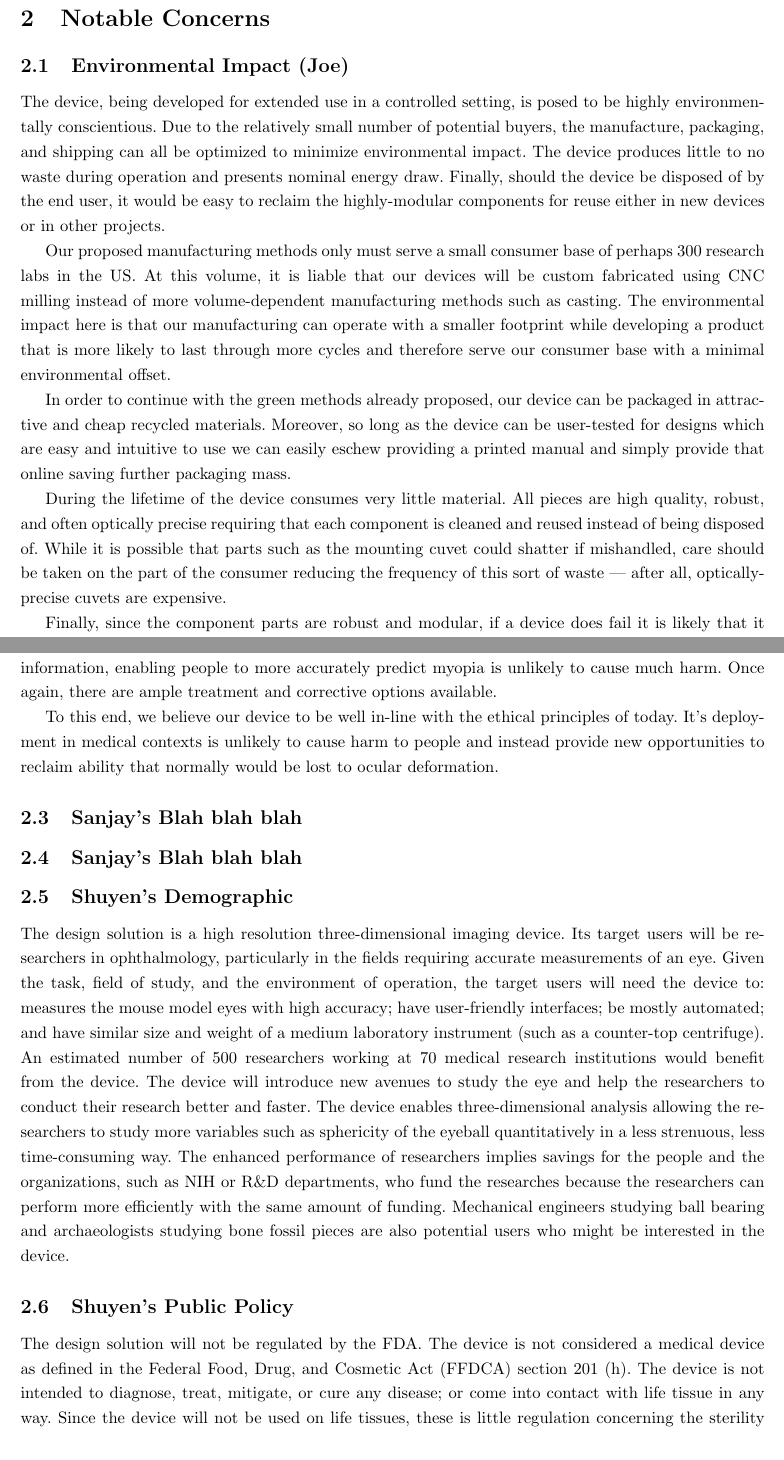
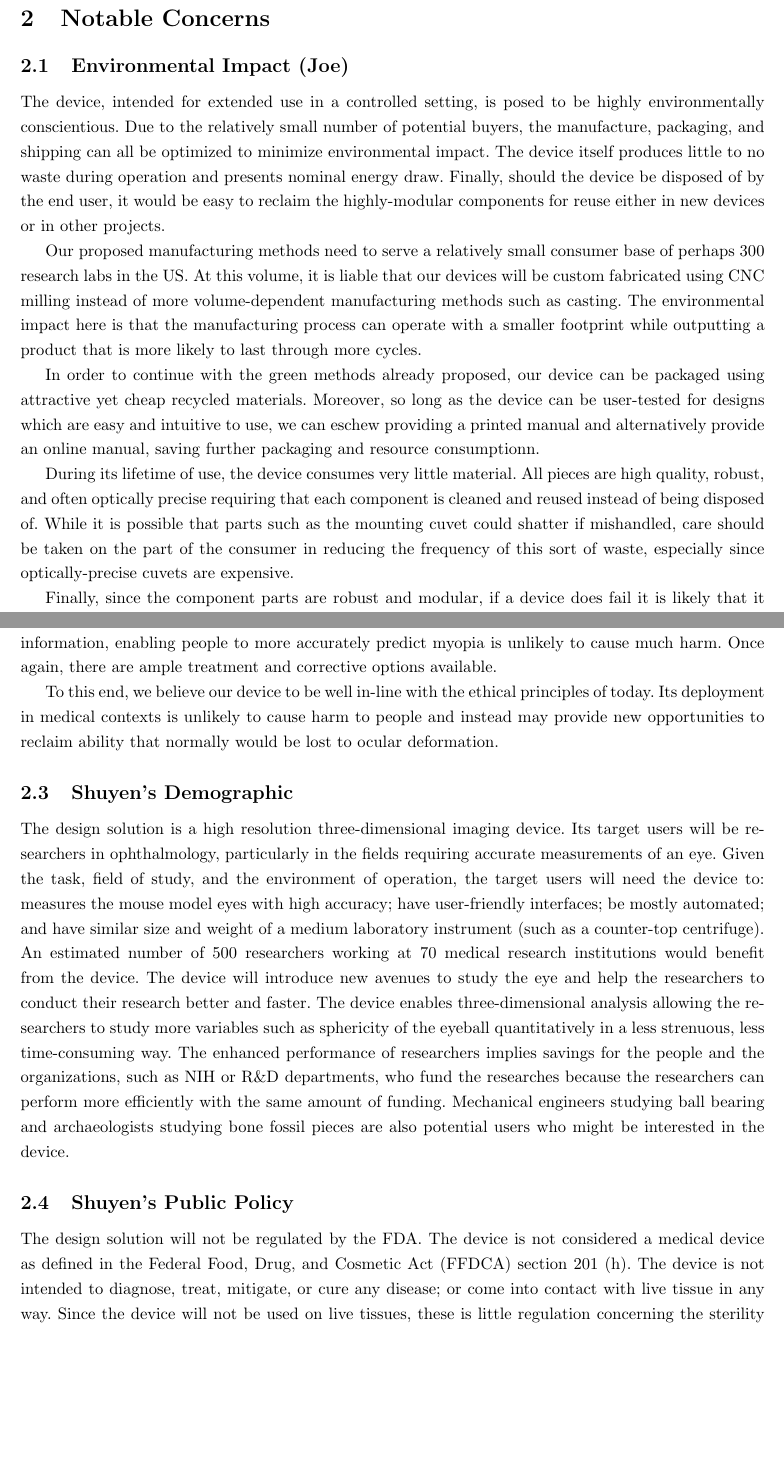
Before and after one commit to tel/4601, a LaTeX document (sia/sia.tex): two parts of pages 5 and 6 of 11, joined at a grey line, cut so that both start at the same text, the shorter picture padded with empty space. Compiled offline with pdfLaTeX.

Commit message:
fixed a lot of typos all over the place

```diff
--- a/sia/sia.tex
+++ b/sia/sia.tex
@@ -40,38 +40,38 @@
 \subsection{Environmental Impact (Joe)}
 \label{sec:environment}
 
-The device, being developed for extended use in a controlled setting,
-is posed to be highly environmentally conscientious. Due to the
+The device, intended for extended use in a controlled setting, is
+posed to be highly environmentally conscientious. Due to the
 relatively small number of potential buyers, the manufacture,
 packaging, and shipping can all be optimized to minimize environmental
-impact. The device produces little to no waste during operation and
-presents nominal energy draw. Finally, should the device be disposed
-of by the end user, it would be easy to reclaim the highly-modular
-components for reuse either in new devices or in other projects.
+impact. The device itself produces little to no waste during operation
+and presents nominal energy draw. Finally, should the device be
+disposed of by the end user, it would be easy to reclaim the
+highly-modular components for reuse either in new devices or in other
+projects.
 
-Our proposed manufacturing methods only must serve a small consumer
-base of perhaps 300 research labs in the US. At this volume, it is
-liable that our devices will be custom fabricated using CNC milling
-instead of more volume-dependent manufacturing methods such as
-casting. The environmental impact here is that our manufacturing can
-operate with a smaller footprint while developing a product that is
-more likely to last through more cycles and therefore serve our
-consumer base with a minimal environmental offset.
+Our proposed manufacturing methods need to serve a relatively small
+consumer base of perhaps 300 research labs in the US. At this volume,
+it is liable that our devices will be custom fabricated using CNC
+milling instead of more volume-dependent manufacturing methods such as
+casting. The environmental impact here is that the manufacturing
+process can operate with a smaller footprint while outputting a
+product that is more likely to last through more cycles.
 
 In order to continue with the green methods already proposed, our
-device can be packaged in attractive and cheap recycled
+device can be packaged using attractive yet cheap recycled
 materials. Moreover, so long as the device can be user-tested for
-designs which are easy and intuitive to use we can easily eschew
-providing a printed manual and simply provide that online saving
-further packaging mass.
+designs which are easy and intuitive to use, we can eschew providing a
+printed manual and alternatively provide an online manual, saving
+further packaging and resource consumptionn.
 
-During the lifetime of the device consumes very little material. All
-pieces are high quality, robust, and often optically precise requiring
-that each component is cleaned and reused instead of being disposed
-of. While it is possible that parts such as the mounting cuvet could
-shatter if mishandled, care should be taken on the part of the
-consumer reducing the frequency of this sort of waste --- after all,
-optically-precise cuvets are expensive.
+During its lifetime of use, the device consumes very little
+material. All pieces are high quality, robust, and often optically
+precise requiring that each component is cleaned and reused instead of
+being disposed of. While it is possible that parts such as the
+mounting cuvet could shatter if mishandled, care should be taken on
+the part of the consumer in reducing the frequency of this sort of
+waste, especially since optically-precise cuvets are expensive.
 
 Finally, since the component parts are robust and modular, if a device
 does fail it is likely that it can either be easily repaired by a
@@ -124,42 +124,40 @@ more accurately predict myopia is unlikely to cause much harm. Once
 again, there are ample treatment and corrective options available.
 
 To this end, we believe our device to be well in-line with the ethical
-principles of today. It's deployment in medical contexts is unlikely
-to cause harm to people and instead provide new opportunities to
+principles of today. Its deployment in medical contexts is unlikely
+to cause harm to people and instead may provide new opportunities to
 reclaim ability that normally would be lost to ocular deformation.
-
-\subsection{Sanjay's Blah blah blah}
-\label{sec:blah-blah-blah}
-
-\subsection{Sanjay's Blah blah blah}
-\label{sec:blah-blah-blah}
 
 \subsection{Shuyen's Demographic}
 \label{sec:Demographic}
 
-The design solution is a high resolution three-dimensional imaging device.
-Its target users will be researchers in ophthalmology, particularly in the fields
- requiring accurate measurements of an eye. Given the task, field of study,
-and the environment of operation, the target users will need the device to:
-measures the mouse model eyes with high accuracy; have user-friendly interfaces;
-be mostly automated; and have similar size and weight of a medium laboratory
- instrument (such as a counter-top centrifuge). An estimated number of 500
- researchers working at 70 medical research institutions would benefit from
- the device. The device will introduce new avenues to study the eye and help
-the researchers to conduct their research better and faster. The device enables
- three-dimensional analysis allowing the researchers to study more variables such
-as sphericity of the eyeball quantitatively in a less strenuous, less time-consuming
- way. The enhanced performance of researchers implies savings for the people
- and the organizations, such as NIH or R\&D departments, who fund the
- researches because the researchers can perform more efficiently with the same
- amount of funding. Mechanical engineers studying ball bearing and archaeologists
- studying bone fossil pieces are also potential users who might be interested in the device.
+The design solution is a high resolution three-dimensional imaging
+device.  Its target users will be researchers in ophthalmology,
+particularly in the fields requiring accurate measurements of an
+eye. Given the task, field of study, and the environment of operation,
+the target users will need the device to: measures the mouse model
+eyes with high accuracy; have user-friendly interfaces; be mostly
+automated; and have similar size and weight of a medium laboratory
+instrument (such as a counter-top centrifuge). An estimated number of
+500 researchers working at 70 medical research institutions would
+benefit from the device. The device will introduce new avenues to
+study the eye and help the researchers to conduct their research
+better and faster. The device enables three-dimensional analysis
+allowing the researchers to study more variables such as sphericity of
+the eyeball quantitatively in a less strenuous, less time-consuming
+way. The enhanced performance of researchers implies savings for the
+people and the organizations, such as NIH or R\&D departments, who
+fund the researches because the researchers can perform more
+efficiently with the same amount of funding. Mechanical engineers
+studying ball bearing and archaeologists studying bone fossil pieces
+are also potential users who might be interested in the device.
 
 \subsection{Shuyen's Public Policy}
 \label{sec:Public Policy}
 
-The design solution will not be regulated by the FDA. The device is not considered
-a medical device as defined in the Federal Food, Drug, and Cosmetic Act (FFDCA) section
-201 (h). The device is not intended to diagnose, treat, mitigate, or cure any disease; or come
-into contact with life tissue in any way. Since the device will not be used on life tissues, these is
-little regulation concerning the sterility or the material properties of the device. The one concern
+The design solution will not be regulated by the FDA. The device is
+not considered a medical device as defined in the Federal Food, Drug,
+and Cosmetic Act (FFDCA) section 201 (h). The device is not intended
+to diagnose, treat, mitigate, or cure any disease; or come into
+contact with live tissue in any way. Since the device will not be used
+on live tissues, these is little regulation concerning the sterility
```
Also changed, not shown: sia/sia.tex (15 more changed lines).
